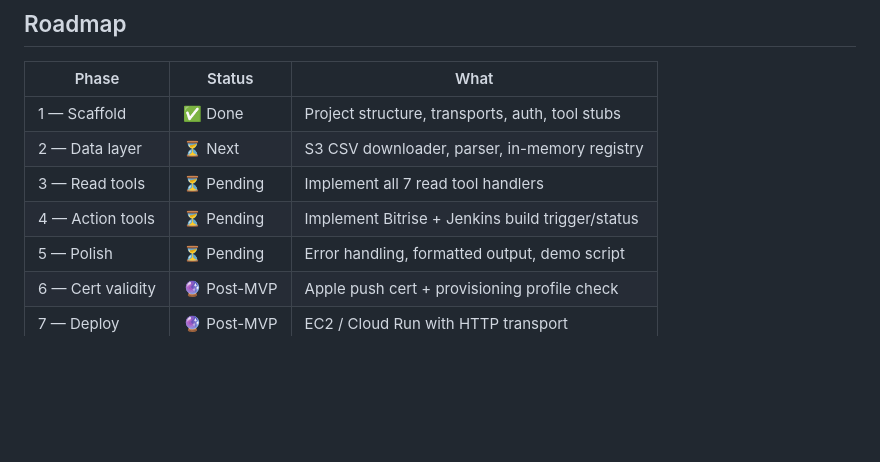
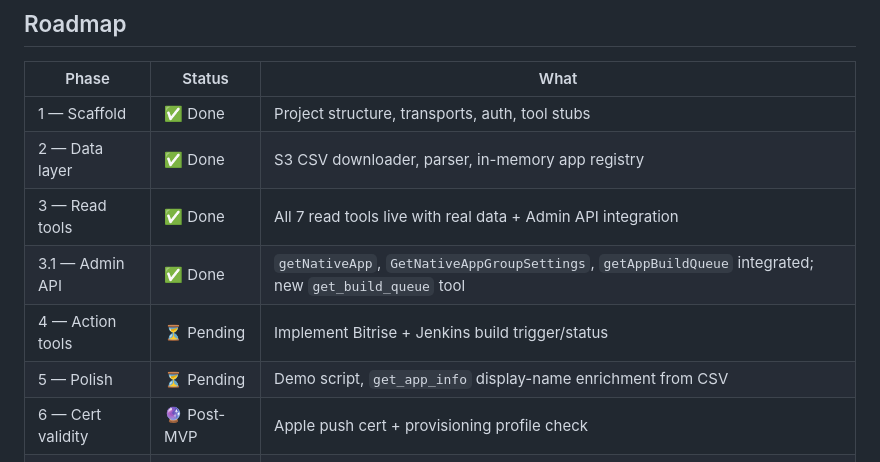
Before and after one commit to rasheedcalgary/cbfa-mcp, a Markdown page: README.md, the part around the change. GitHub-like rendering; blank space fills up the shorter version.

```diff
--- a/README.md
+++ b/README.md
@@ -194,10 +194,11 @@ API clients also intercept 401/403 responses and surface them as clear MCP error
 | Phase | Status | What |
 |---|---|---|
 | 1 — Scaffold | ✅ Done | Project structure, transports, auth, tool stubs |
-| 2 — Data layer | ⏳ Next | S3 CSV downloader, parser, in-memory registry |
-| 3 — Read tools | ⏳ Pending | Implement all 7 read tool handlers |
+| 2 — Data layer | ✅ Done | S3 CSV downloader, parser, in-memory app registry |
+| 3 — Read tools | ✅ Done | All 7 read tools live with real data + Admin API integration |
+| 3.1 — Admin API | ✅ Done | `getNativeApp`, `GetNativeAppGroupSettings`, `getAppBuildQueue` integrated; new `get_build_queue` tool |
 | 4 — Action tools | ⏳ Pending | Implement Bitrise + Jenkins build trigger/status |
-| 5 — Polish | ⏳ Pending | Error handling, formatted output, demo script |
+| 5 — Polish | ⏳ Pending | Demo script, `get_app_info` display-name enrichment from CSV |
 | 6 — Cert validity | 🔮 Post-MVP | Apple push cert + provisioning profile check |
 | 7 — Deploy | 🔮 Post-MVP | EC2 / Cloud Run with HTTP transport |
 | 8 — Auth | 🔮 Post-MVP | Google OAuth restricted to @trainerize.com |
```
Also changed, not shown: AGENTS.md (+7 -12 lines).
